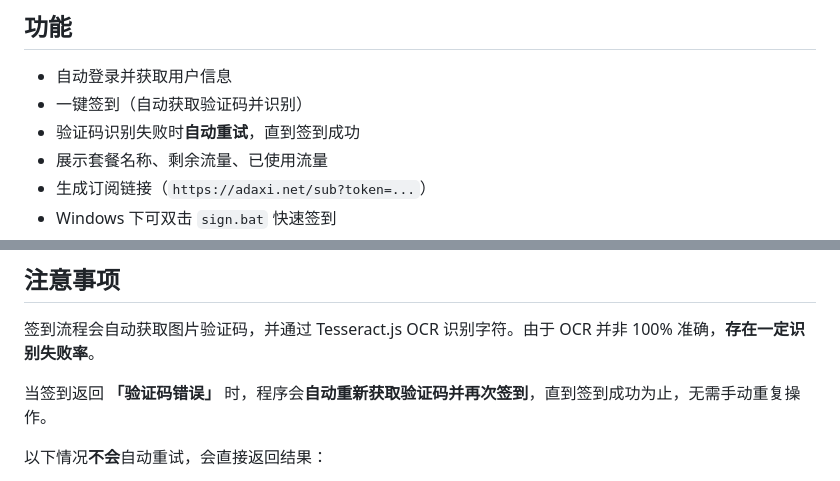
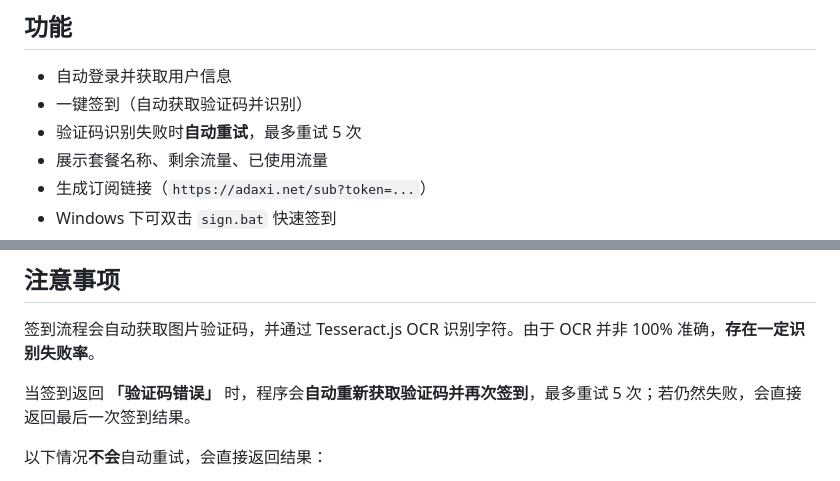
Before and after one commit to heyinbeiguiqu/adaxi-sign, a Markdown page: README.md, 2 parts joined by grey strips. Drawn GitHub-style.

Commit message:
更新验证码重试说明

```diff
--- a/README.md
+++ b/README.md
@@ -12,7 +12,7 @@
 
 - 自动登录并获取用户信息
 - 一键签到（自动获取验证码并识别）
-- 验证码识别失败时**自动重试**，直到签到成功
+- 验证码识别失败时**自动重试**，最多重试 5 次
 - 展示套餐名称、剩余流量、已使用流量
 - 生成订阅链接（`https://adaxi.net/sub?token=...`）
 - Windows 下可双击 `sign.bat` 快速签到
@@ -87,7 +87,7 @@ npm run sign
 
 签到流程会自动获取图片验证码，并通过 Tesseract.js OCR 识别字符。由于 OCR 并非 100% 准确，**存在一定识别失败率**。
 
-当签到返回 **「验证码错误」** 时，程序会**自动重新获取验证码并再次签到**，直到签到成功为止，无需手动重复操作。
+当签到返回 **「验证码错误」** 时，程序会**自动重新获取验证码并再次签到**，最多重试 5 次；若仍然失败，会直接返回最后一次签到结果。
 
 以下情况**不会**自动重试，会直接返回结果：
 
```
